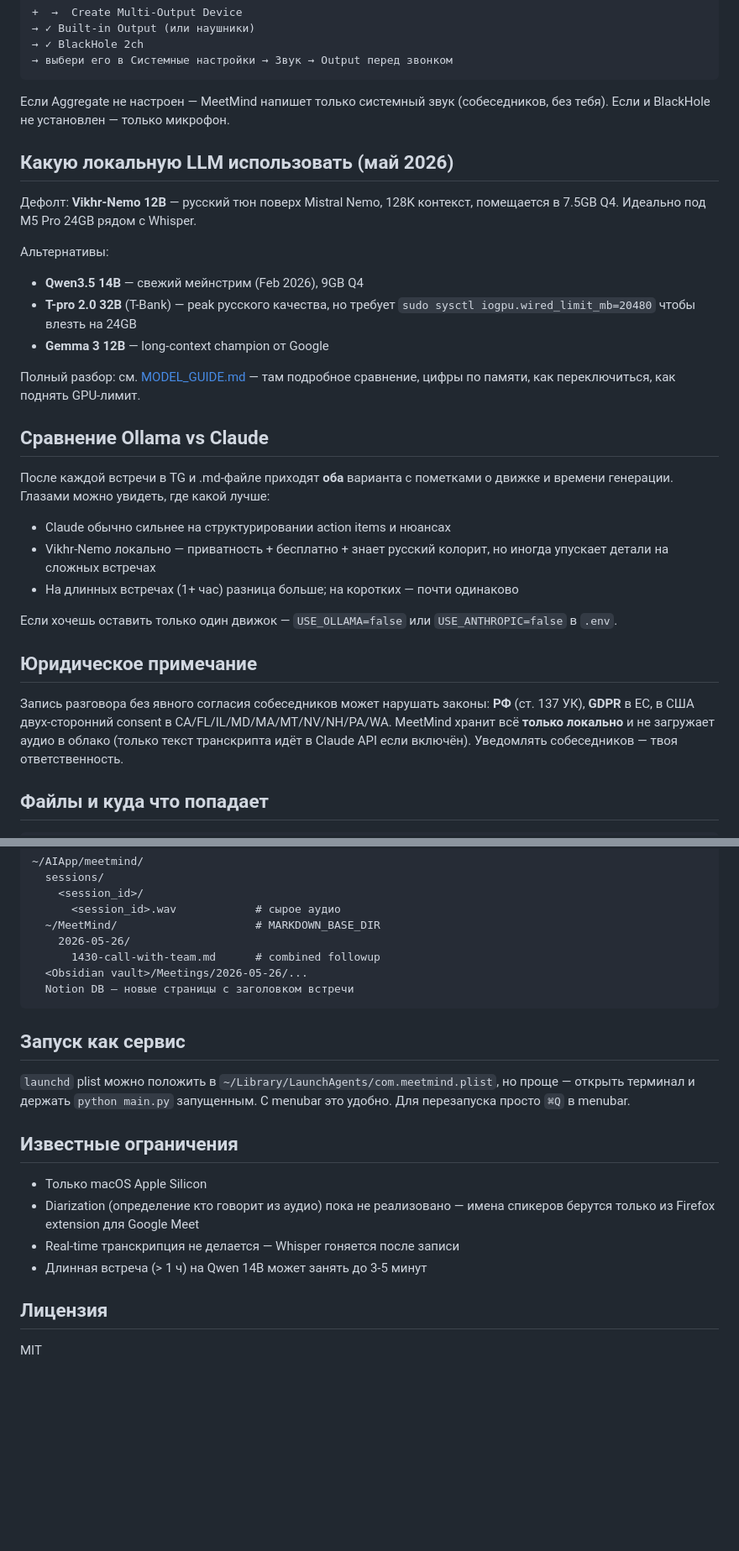
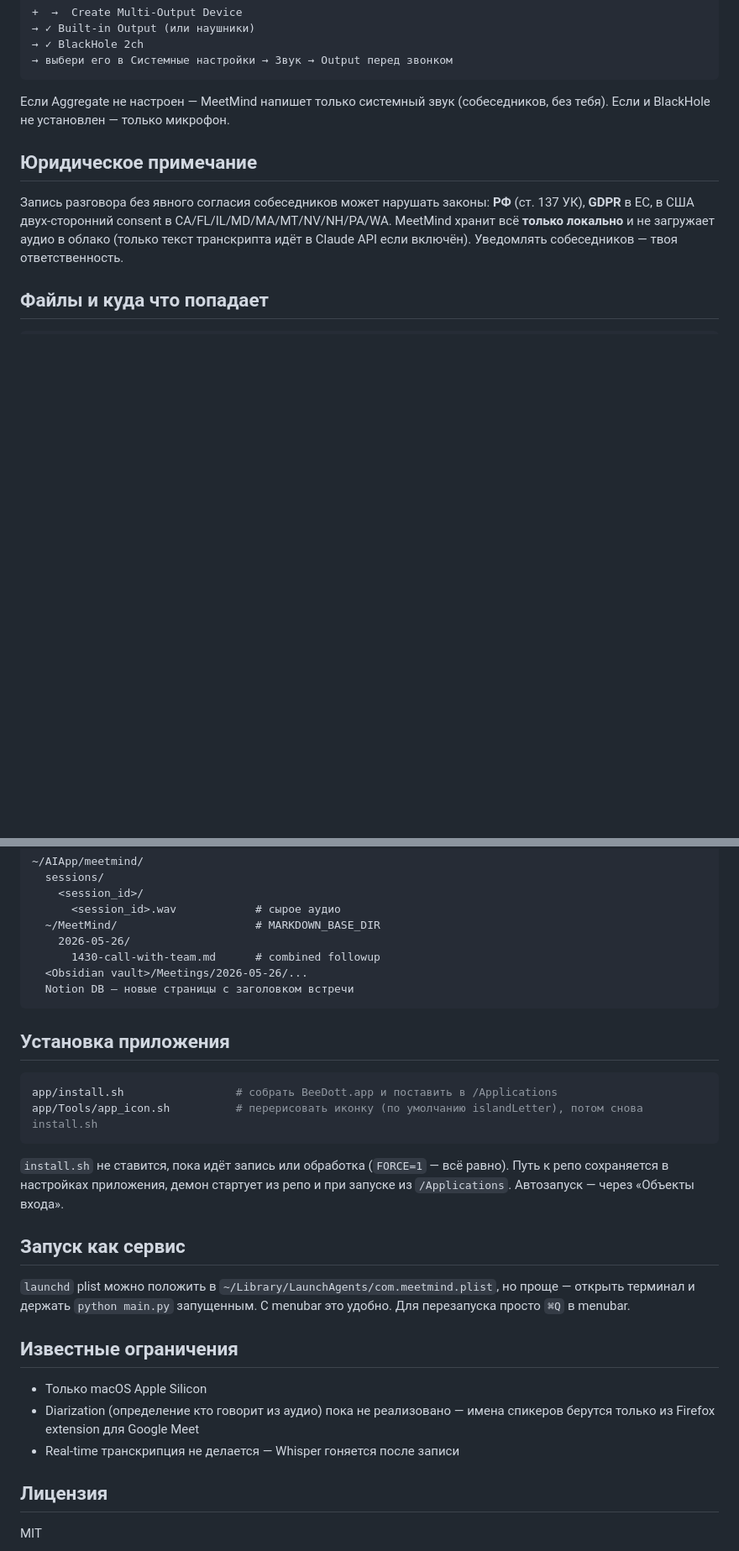
Before and after one commit to BekkiBay/beedott, a Markdown page: README.md, 2 parts joined by grey strips. Shown at 84% size. Rendered like a GitHub page; blank space fills up the shorter version.

````diff
--- a/README.md
+++ b/README.md
@@ -140,33 +139,6 @@ open -a "Audio MIDI Setup"
 Если Aggregate не настроен — MeetMind напишет только системный звук
 (собеседников, без тебя). Если и BlackHole не установлен — только микрофон.
 
-## Какую локальную LLM использовать (май 2026)
-
-Дефолт: **Vikhr-Nemo 12B** — русский тюн поверх Mistral Nemo, 128K контекст,
-помещается в 7.5GB Q4. Идеально под M5 Pro 24GB рядом с Whisper.
-
-Альтернативы:
-- **Qwen3.5 14B** — свежий мейнстрим (Feb 2026), 9GB Q4
-- **T-pro 2.0 32B** (T-Bank) — peak русского качества, но требует
-  `sudo sysctl iogpu.wired_limit_mb=20480` чтобы влезть на 24GB
-- **Gemma 3 12B** — long-context champion от Google
-
-Полный разбор: см. [MODEL_GUIDE.md](./MODEL_GUIDE.md) — там подробное
-сравнение, цифры по памяти, как переключиться, как поднять GPU-лимит.
-
-## Сравнение Ollama vs Claude
-
-После каждой встречи в TG и .md-файле приходят **оба** варианта с пометками
-о движке и времени генерации. Глазами можно увидеть, где какой лучше:
-
-- Claude обычно сильнее на структурировании action items и нюансах
-- Vikhr-Nemo локально — приватность + бесплатно + знает русский колорит,
-  но иногда упускает детали на сложных встречах
-- На длинных встречах (1+ час) разница больше; на коротких — почти одинаково
-
-Если хочешь оставить только один движок — `USE_OLLAMA=false` или
-`USE_ANTHROPIC=false` в `.env`.
-
 ## Юридическое примечание
 
 Запись разговора без явного согласия собеседников может нарушать законы:
@@ -189,6 +161,17 @@ CA/FL/IL/MD/MA/MT/NV/NH/PA/WA. MeetMind хранит всё **только ло
   Notion DB — новые страницы с заголовком встречи
 ```
 
+## Установка приложения
+
+```bash
+app/install.sh                 # собрать BeeDott.app и поставить в /Applications
+app/Tools/app_icon.sh          # перерисовать иконку (по умолчанию islandLetter), потом снова install.sh
+```
+
+`install.sh` не ставится, пока идёт запись или обработка (`FORCE=1` — всё
+равно). Путь к репо сохраняется в настройках приложения, демон стартует из
+репо и при запуске из `/Applications`. Автозапуск — через «Объекты входа».
+
 ## Запуск как сервис
 
 `launchd` plist можно положить в `~/Library/LaunchAgents/com.meetmind.plist`,
@@ -201,7 +184,6 @@ menubar это удобно. Для перезапуска просто `⌘Q`
 - Diarization (определение кто говорит из аудио) пока не реализовано — имена
   спикеров берутся только из Firefox extension для Google Meet
 - Real-time транскрипция не делается — Whisper гоняется после записи
-- Длинная встреча (> 1 ч) на Qwen 14B может занять до 3-5 минут
 
 ## Лицензия
 
````
Also changed, not shown: other parts of README.md (+29 -30 lines), AUDIT.md (added, +269 -0 lines), STARTUP.md (+1 -1 lines), docs/logo.png (added).
